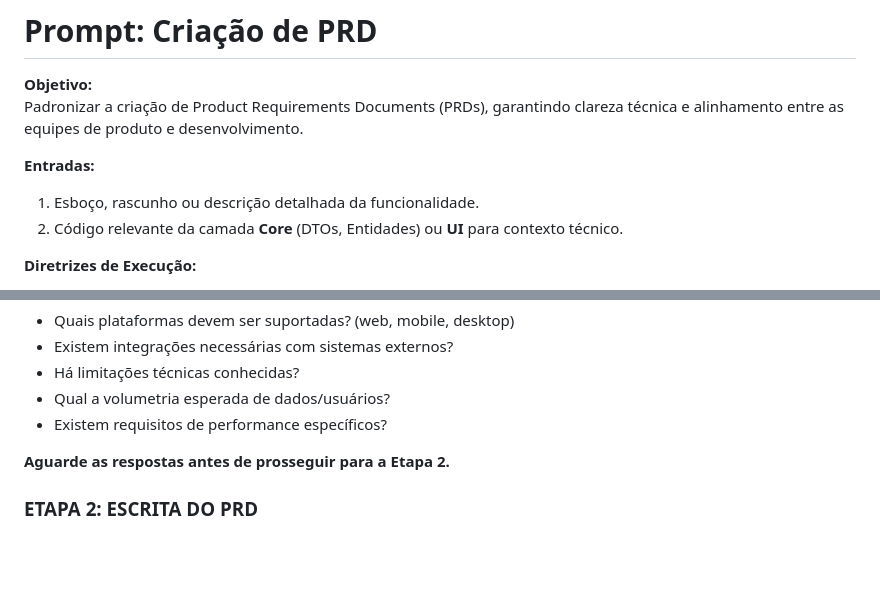
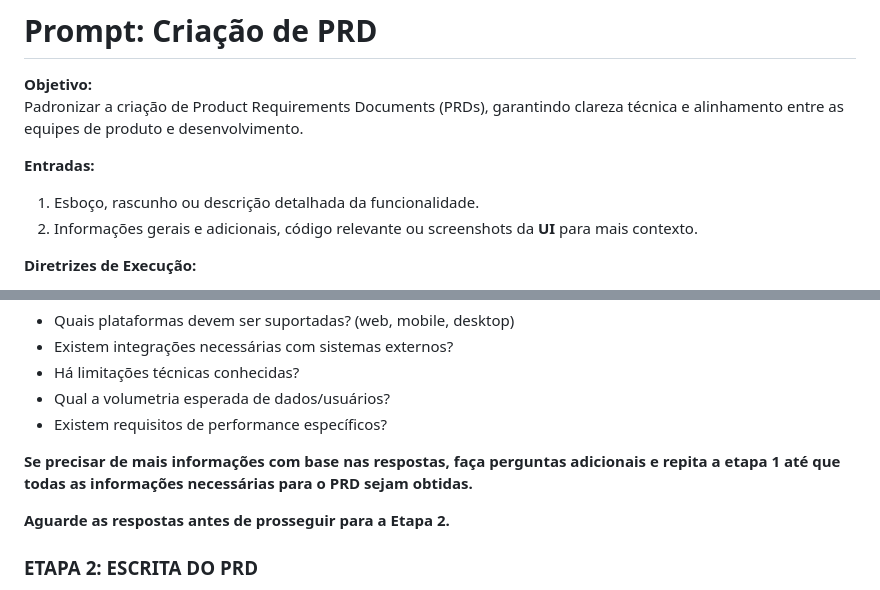
Before and after one commit to JohnPetros/sertton, a Markdown page: documentation/prompts/create-prd-prompt.md, 2 parts joined by grey strips. Rendered like a GitHub page; blank space fills up the shorter version.

```diff
--- a/documentation/prompts/create-prd-prompt.md
+++ b/documentation/prompts/create-prd-prompt.md
@@ -5,7 +5,7 @@ Padronizar a criação de Product Requirements Documents (PRDs), garantindo clar
 
 **Entradas:**
 1.  Esboço, rascunho ou descrição detalhada da funcionalidade.
-2.  Código relevante da camada **Core** (DTOs, Entidades) ou **UI** para contexto técnico.
+2.  Informações gerais e adicionais, código relevante ou screenshots da **UI** para mais contexto.
 
 **Diretrizes de Execução:**
 1.  Adote a persona de **Product Manager** descrita no prompt abaixo.
@@ -46,6 +46,8 @@ Antes de escrever o PRD, você DEVE fazer perguntas de negócio e UX para entend
 - Há limitações técnicas conhecidas?
 - Qual a volumetria esperada de dados/usuários?
 - Existem requisitos de performance específicos?
+
+**Se precisar de mais informações com base nas respostas, faça perguntas adicionais e repita a etapa 1 até que todas as informações necessárias  para o PRD sejam obtidas.**
 
 **Aguarde as respostas antes de prosseguir para a Etapa 2.**
 
```
Also changed, not shown: other parts of documentation/prompts/create-prd-prompt.md (+23 -18 lines), documentation/prompts/create-spec-prompt.md (+20 -13 lines).
